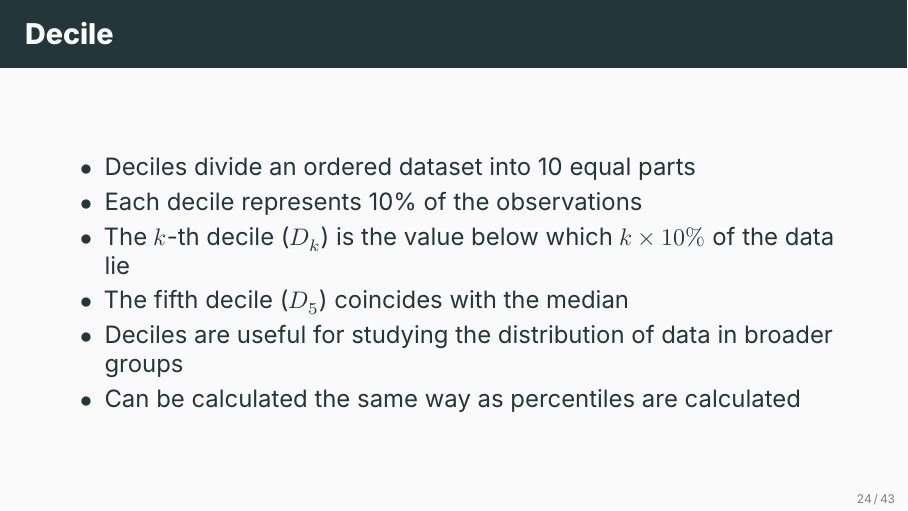
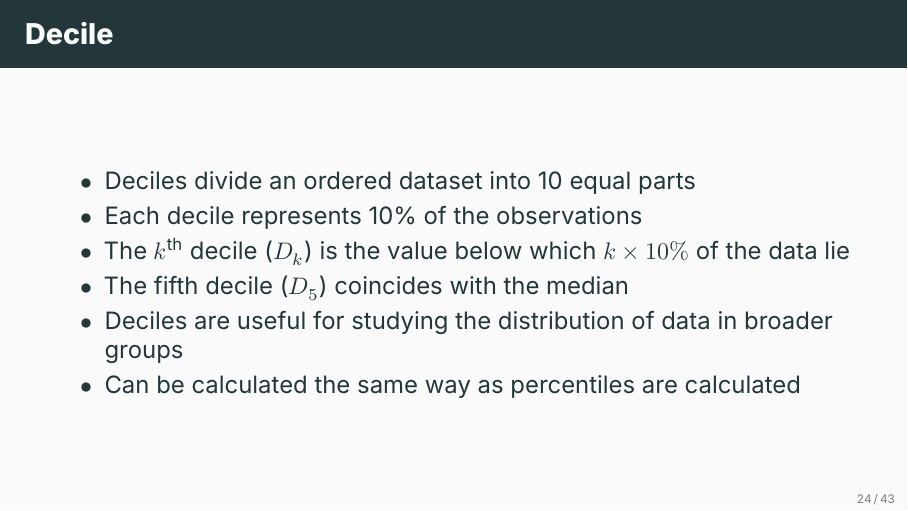
Before and after one commit to ami-null/intro-stats, LaTeX slides (03_central-tendency-and-dispersion/03_central-tendency-and-dispersion.tex): page 27 of 50. Compiled offline with XeLaTeX; a missing font is replaced by an installed copy or a similar font.

Commit message:
minor changes

```diff
--- a/03_central-tendency-and-dispersion/03_central-tendency-and-dispersion.tex
+++ b/03_central-tendency-and-dispersion/03_central-tendency-and-dispersion.tex
@@ -368,7 +368,7 @@
         \begin{itemize}
             \item Deciles divide an ordered dataset into 10 equal parts
             \item Each decile represents 10\% of the observations
-            \item The $k$-th decile ($D_k$) is the value below which $k \times 10\%$ of the data lie
+            \item The $k^{\text{th}}$ decile ($D_k$) is the value below which $k \times 10\%$ of the data lie
             \item The fifth decile ($D_5$) coincides with the median
             \item Deciles are useful for studying the distribution of data in broader groups
             \item Can be calculated the same way as percentiles are calculated
```
Also changed, not shown: 03_central-tendency-and-dispersion/03_central-tendency-and-dispersion.pdf.
